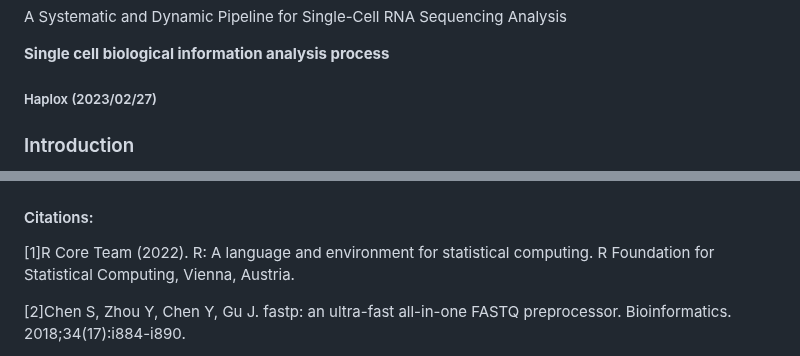
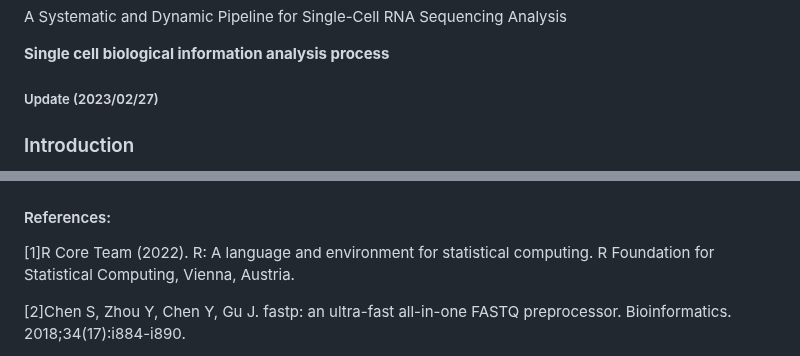
Before and after one commit to OpenGene/scrnapip, a Markdown page: README.md, 2 parts joined by grey strips. Rendered like a GitHub page.

```diff
--- a/README.md
+++ b/README.md
@@ -4,7 +4,7 @@ A Systematic and Dynamic Pipeline for Single-Cell RNA Sequencing Analysis
 
 **Single cell biological information analysis process**
 
-##### Haplox (2023/02/27)
+##### Update (2023/02/27)
 
 ### Introduction
 
@@ -285,7 +285,7 @@ In order to display the marker gene more intuitively, we using the R package cir
 
 
 
-#### Citations:
+#### References:
 
 [1]R Core Team (2022). R: A language and environment for statistical computing. R Foundation for Statistical Computing, Vienna, Austria.
 
```
